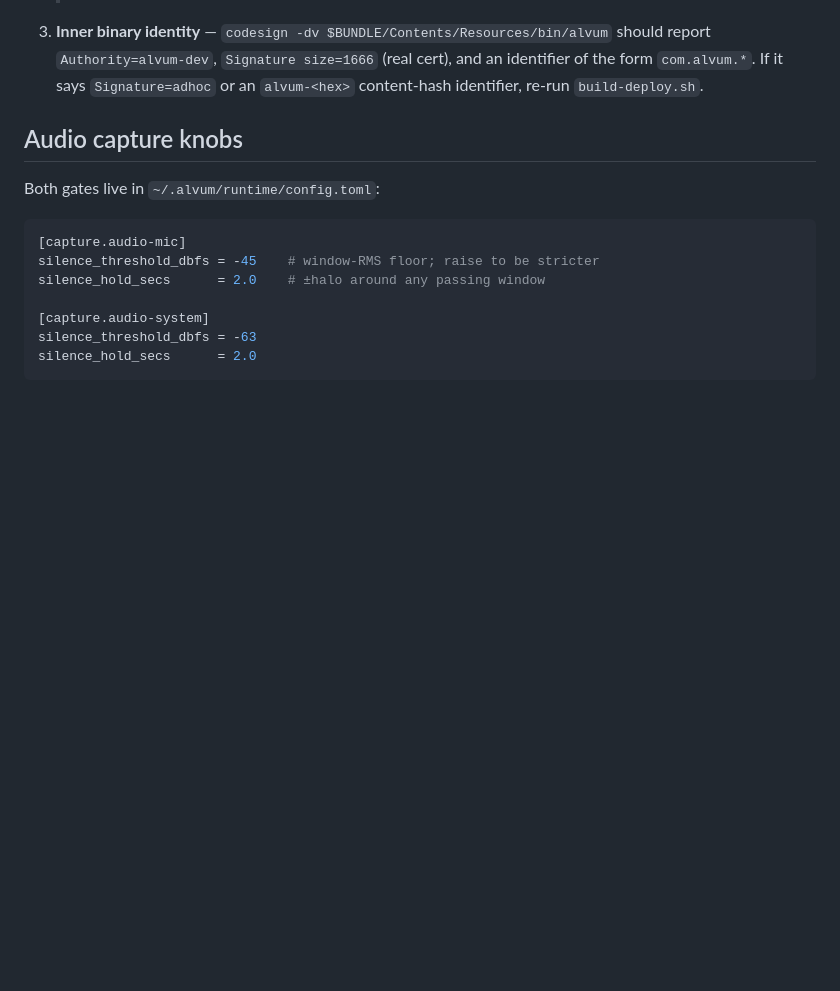
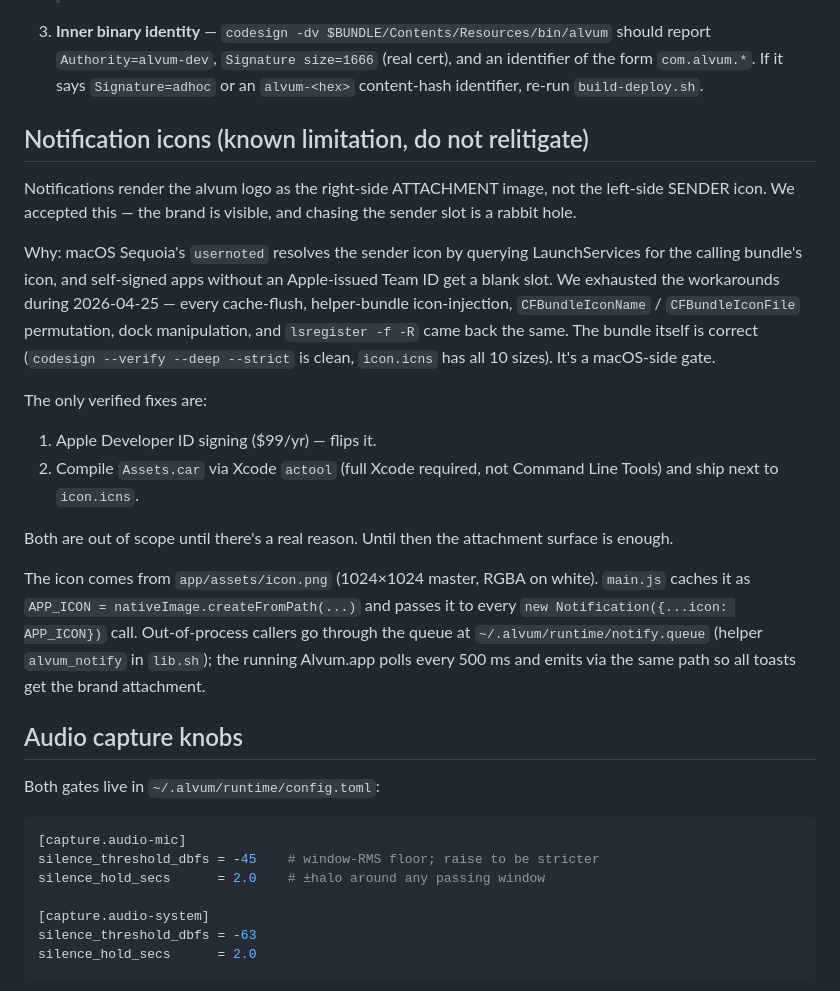
Before and after one commit to mtfang/alvum, a Markdown page: AGENTS.md, the part around the change. GitHub-like rendering; blank space fills up the shorter version.

Commit message:
docs(agents): document notification sender-icon limitation
Self-signed Electron apps on macOS Sequoia don't render a sender icon
in Notification Center; macOS gates that on an Apple-issued Team ID.
We accepted the right-side attachment as the brand surface — the
Notification ctor's icon param renders there reliably regardless of
signing identity.

Documented so future-us doesn't relitigate the rabbit hole.

```diff
--- a/AGENTS.md
+++ b/AGENTS.md
@@ -112,6 +112,38 @@ After `build-deploy.sh` returns "done", confirm:
    and an identifier of the form `com.alvum.*`. If it says `Signature=adhoc`
    or an `alvum-<hex>` content-hash identifier, re-run `build-deploy.sh`.
 
+## Notification icons (known limitation, do not relitigate)
+
+Notifications render the alvum logo as the right-side ATTACHMENT image,
+not the left-side SENDER icon. We accepted this — the brand is visible,
+and chasing the sender slot is a rabbit hole.
+
+Why: macOS Sequoia's `usernoted` resolves the sender icon by querying
+LaunchServices for the calling bundle's icon, and self-signed apps without
+an Apple-issued Team ID get a blank slot. We exhausted the workarounds
+during 2026-04-25 — every cache-flush, helper-bundle icon-injection,
+`CFBundleIconName` / `CFBundleIconFile` permutation, dock manipulation,
+and `lsregister -f -R` came back the same. The bundle itself is correct
+(`codesign --verify --deep --strict` is clean, `icon.icns` has all 10
+sizes). It's a macOS-side gate.
+
+The only verified fixes are:
+
+1. Apple Developer ID signing ($99/yr) — flips it.
+2. Compile `Assets.car` via Xcode `actool` (full Xcode required, not
+   Command Line Tools) and ship next to `icon.icns`.
+
+Both are out of scope until there's a real reason. Until then the
+attachment surface is enough.
+
+The icon comes from `app/assets/icon.png` (1024×1024 master, RGBA on
+white). `main.js` caches it as `APP_ICON = nativeImage.createFromPath(...)`
+and passes it to every `new Notification({...icon: APP_ICON})` call.
+Out-of-process callers go through the queue at
+`~/.alvum/runtime/notify.queue` (helper `alvum_notify` in `lib.sh`); the
+running Alvum.app polls every 500 ms and emits via the same path so all
+toasts get the brand attachment.
+
 ## Audio capture knobs
 
 Both gates live in `~/.alvum/runtime/config.toml`:
```
